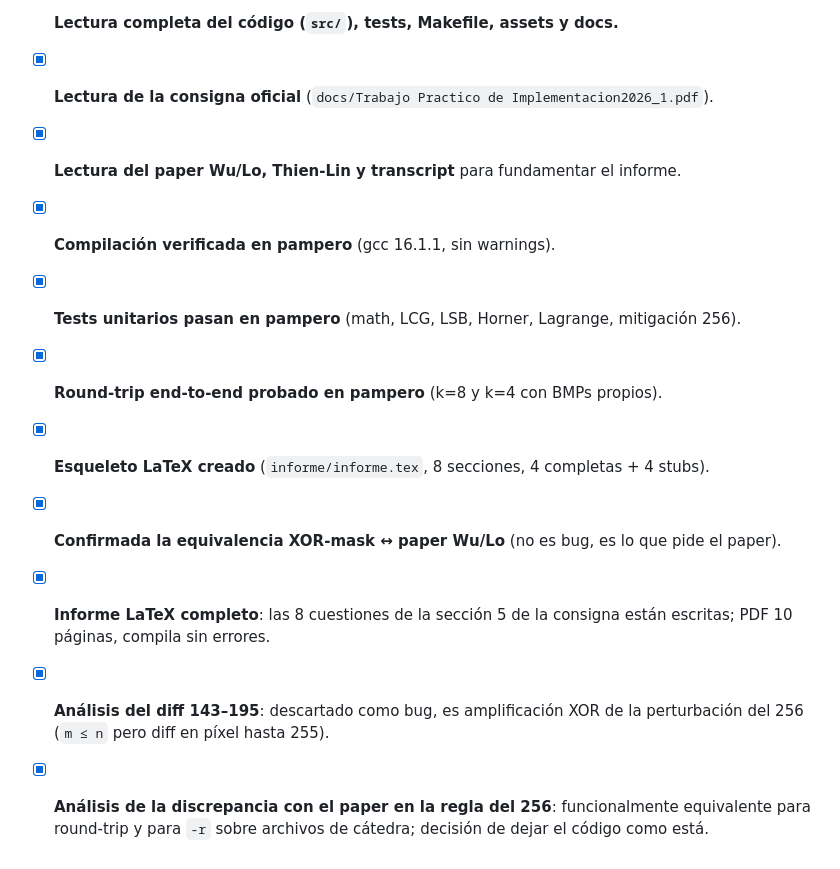
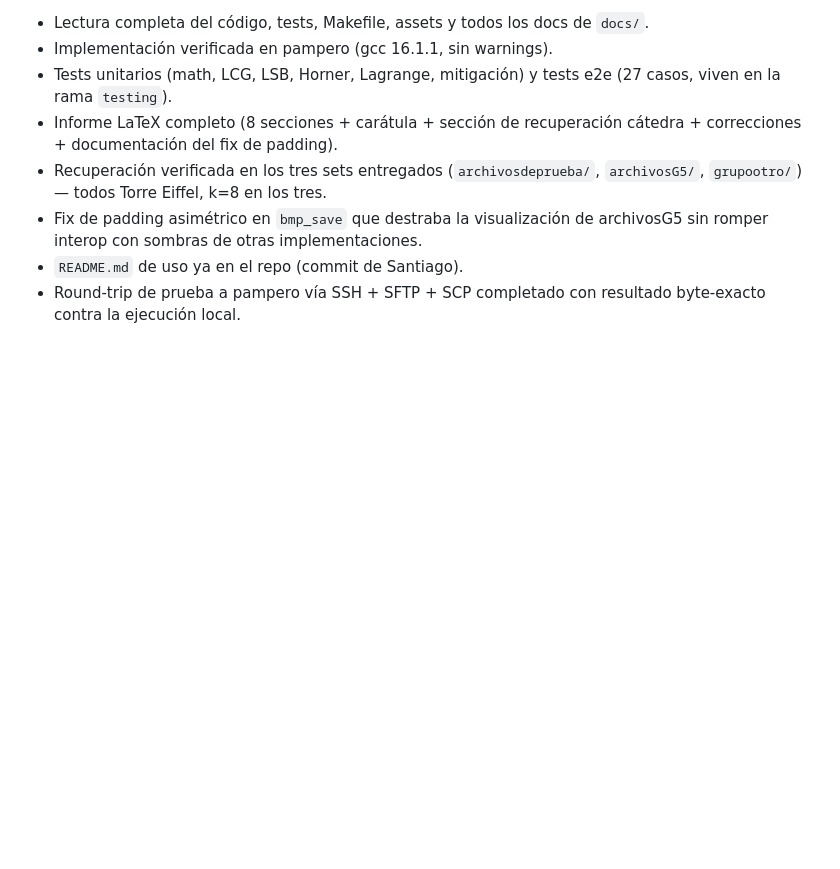
Before and after one commit to Santiagodiazs/TP-Cripto, a Markdown page: PENDIENTES.md, the part around one of its changes. GitHub-like rendering; blank space fills up the shorter version.

```diff
--- a/PENDIENTES.md
+++ b/PENDIENTES.md
@@ -77,12 +93,15 @@ No requeridas para aprobar, pero ya documentadas en `informe.tex` §7. Listadas
 
-- [x] **Lectura completa del código (`src/`), tests, Makefile, assets y docs.**
-- [x] **Lectura de la consigna oficial** (`docs/Trabajo Practico de Implementacion2026_1.pdf`).
-- [x] **Lectura del paper Wu/Lo, Thien-Lin y transcript** para fundamentar el informe.
-- [x] **Compilación verificada en pampero** (gcc 16.1.1, sin warnings).
-- [x] **Tests unitarios pasan en pampero** (math, LCG, LSB, Horner, Lagrange, mitigación 256).
-- [x] **Round-trip end-to-end probado en pampero** (k=8 y k=4 con BMPs propios).
-- [x] **Esqueleto LaTeX creado** (`informe/informe.tex`, 8 secciones, 4 completas + 4 stubs).
-- [x] **Confirmada la equivalencia XOR-mask ↔ paper Wu/Lo** (no es bug, es lo que pide el paper).
-- [x] **Informe LaTeX completo**: las 8 cuestiones de la sección 5 de la consigna están escritas; PDF 10 páginas, compila sin errores.
-- [x] **Análisis del diff 143–195**: descartado como bug, es amplificación XOR de la perturbación del 256 (`m ≤ n` pero diff en píxel hasta 255).
-- [x] **Análisis de la discrepancia con el paper en la regla del 256**: funcionalmente equivalente para round-trip y para `-r` sobre archivos de cátedra; decisión de dejar el código como está.
+- Lectura completa del código, tests, Makefile, assets y todos los docs de
+  `docs/`.
+- Implementación verificada en pampero (gcc 16.1.1, sin warnings).
+- Tests unitarios (math, LCG, LSB, Horner, Lagrange, mitigación) y tests e2e
+  (27 casos, viven en la rama `testing`).
+- Informe LaTeX completo (8 secciones + carátula + sección de recuperación
+  cátedra + correcciones + documentación del fix de padding).
+- Recuperación verificada en los tres sets entregados (`archivosdeprueba/`,
+  `archivosG5/`, `grupootro/`) — todos Torre Eiffel, k=8 en los tres.
+- Fix de padding asimétrico en `bmp_save` que destraba la visualización de
+  archivosG5 sin romper interop con sombras de otras implementaciones.
+- `README.md` de uso ya en el repo (commit de Santiago).
+- Round-trip de prueba a pampero vía SSH + SFTP + SCP completado con
+  resultado byte-exacto contra la ejecución local.
```
Also changed, not shown: other parts of PENDIENTES.md (+59 -43 lines).
